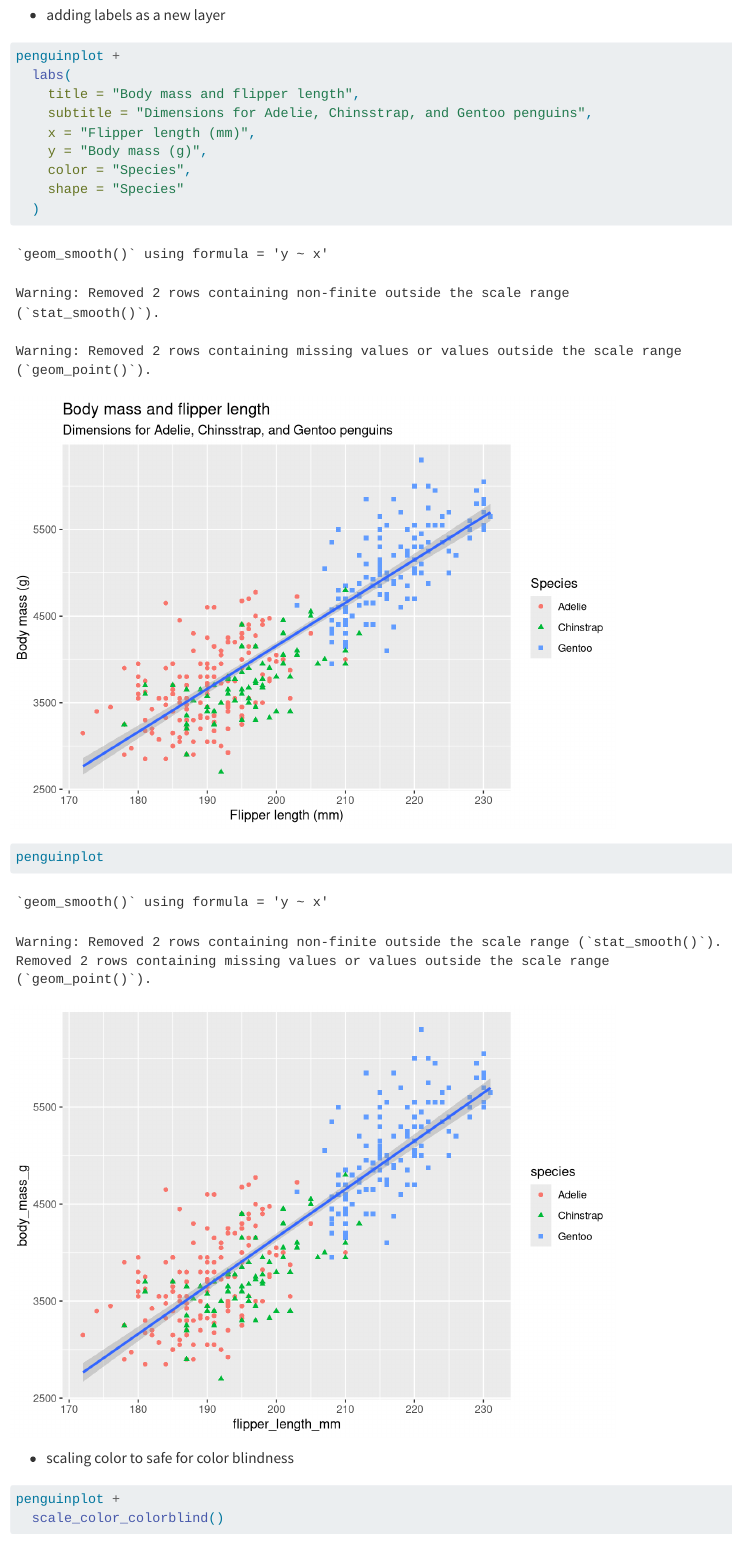
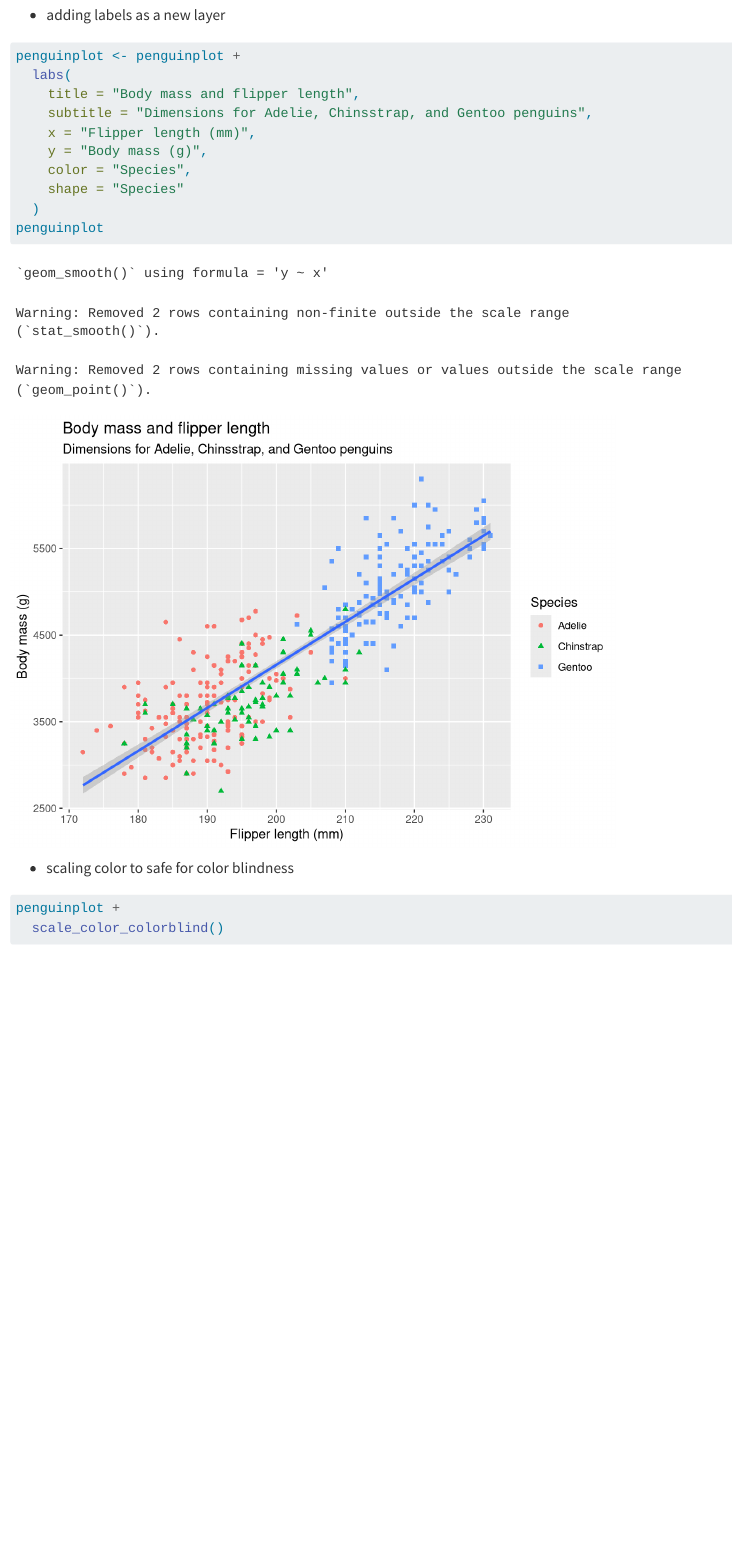
Before and after one commit to ani-rbnm/mstat_code, a Quarto document (booksols/r4ds/ch1.qmd): the page in a window 1100 px wide, from 3390 px down. Rendered offline with R 4.5, knitr and Pandoc in place of Quarto, with nearby package versions.

Commit message:
latest changes

````diff
--- a/booksols/r4ds/ch1.qmd
+++ b/booksols/r4ds/ch1.qmd
@@ -50,7 +50,7 @@
 * adding labels as a new layer
 
 ```{r}
-penguinplot +
+penguinplot <- penguinplot +
   labs(
     title = "Body mass and flipper length",
     subtitle = "Dimensions for Adelie, Chinsstrap, and Gentoo penguins",
````
